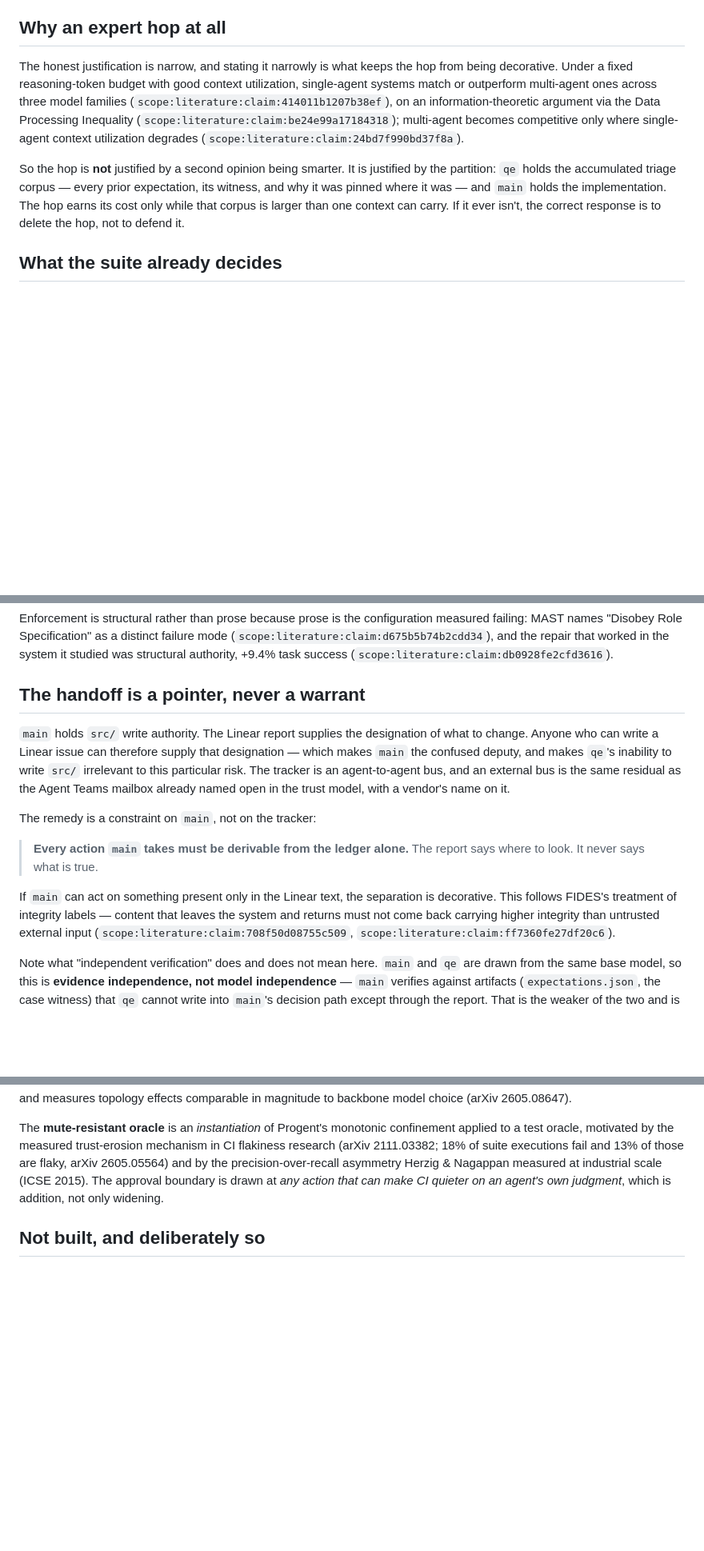
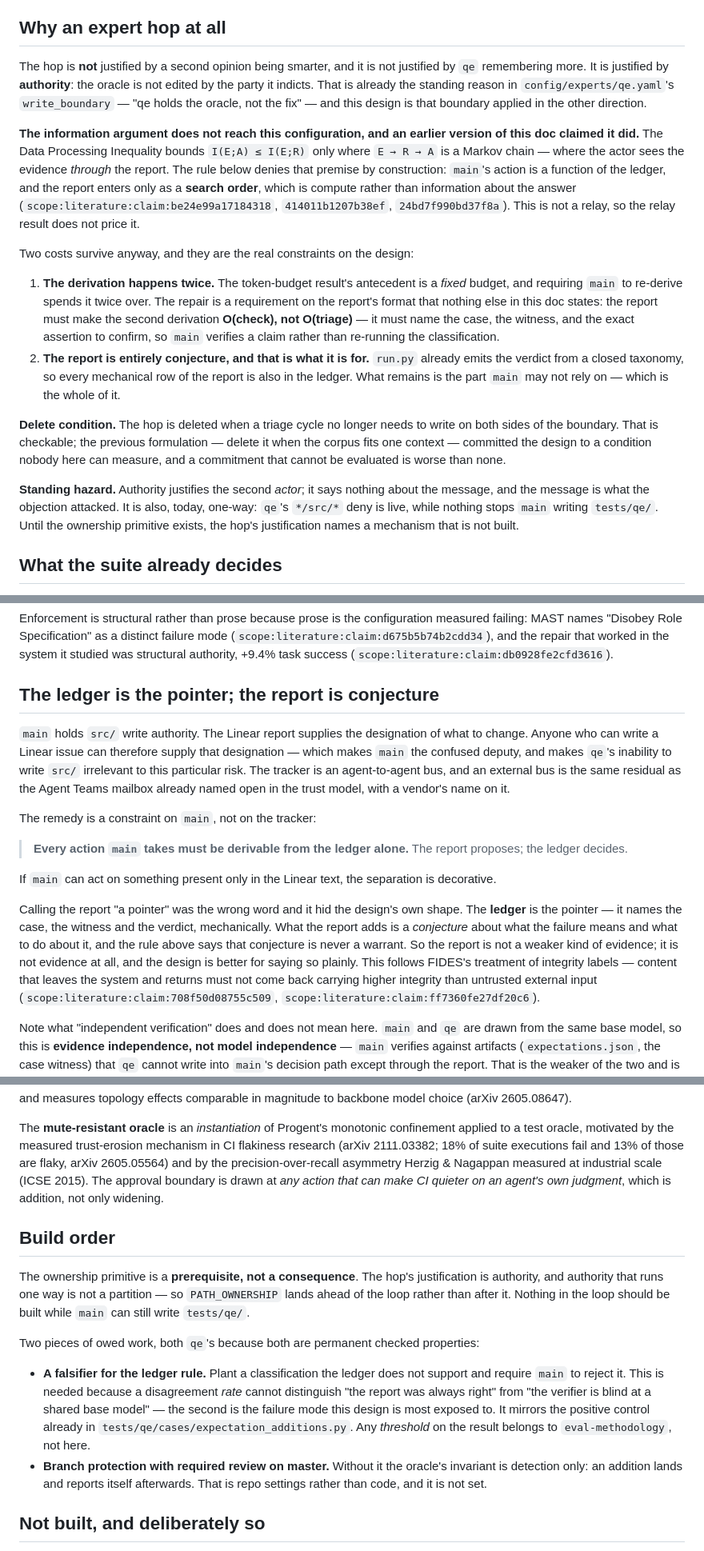
Before and after one commit to Ybx-jp/thalamus, a Markdown page: docs/13-ci-triage.md, 3 parts joined by grey strips. Shown at 80% size. GitHub-like rendering; blank space fills up the shorter version.

Commit message:
The relay that was never a relay, and the partition that runs one way
The hop's justification was an information argument and it did not hold. The
Data Processing Inequality bounds a chain where the actor sees the evidence
through the report; the ledger rule denies that premise outright — main's action
is a function of the ledger and the report enters as a search order, which is
compute, not information about the answer. The relay result does not price a
thing that is not a relay.

What survives is smaller and truer. The hop is justified by authority: the oracle
is not edited by the party it indicts, which qe.yaml has said all along. Two real
costs replace the borrowed one — the derivation now happens twice, so the report
owes a format that makes the second one O(check) rather than O(triage); and every
mechanical row of the report is already in the ledger, so what remains is
conjecture, which is exactly the class main may not rely on. "Pointer" was the
wrong word for that and hid it. The ledger is the pointer.

The delete-condition was a promise nobody could evaluate. It is now: the hop goes
when a triage cycle no longer needs to write on both sides of the boundary.

And the boundary moves ahead of the loop. Authority that runs one way is not a
partition, and it runs one way today — qe's deny is live, nothing stops main
writing tests/qe/. Building the loop first would ship a justification naming a
mechanism that does not exist.

Co-Authored-By: Claude Opus 5 (1M context) <noreply@anthropic.com>
Claude-Session: https://claude.ai/code/session_01H2DDdCqJaytS99AbvKkAgM

```diff
--- a/docs/13-ci-triage.md
+++ b/docs/13-ci-triage.md
@@ -23,19 +24,43 @@ green a decision someone made on purpose.
 
 ## Why an expert hop at all
 
-The honest justification is narrow, and stating it narrowly is what keeps the hop from
-being decorative. Under a fixed reasoning-token budget with good context utilization,
-single-agent systems match or outperform multi-agent ones across three model families
-(`scope:literature:claim:414011b1207b38ef`), on an information-theoretic argument via the
-Data Processing Inequality (`scope:literature:claim:be24e99a17184318`); multi-agent
-becomes competitive only where single-agent context utilization degrades
-(`scope:literature:claim:24bd7f990bd37f8a`).
+The hop is **not** justified by a second opinion being smarter, and it is not justified by
+`qe` remembering more. It is justified by **authority**: the oracle is not edited by the
+party it indicts. That is already the standing reason in `config/experts/qe.yaml`'s
+`write_boundary` — "qe holds the oracle, not the fix" — and this design is that boundary
+applied in the other direction.
 
-So the hop is **not** justified by a second opinion being smarter. It is justified by the
-partition: `qe` holds the accumulated triage corpus — every prior expectation, its
-witness, and why it was pinned where it was — and `main` holds the implementation. The
-hop earns its cost only while that corpus is larger than one context can carry. If it
-ever isn't, the correct response is to delete the hop, not to defend it.
+**The information argument does not reach this configuration, and an earlier version of
+this doc claimed it did.** The Data Processing Inequality bounds `I(E;A) ≤ I(E;R)` only
+where `E → R → A` is a Markov chain — where the actor sees the evidence *through* the
+report. The rule below denies that premise by construction: `main`'s action is a function
+of the ledger, and the report enters only as a **search order**, which is compute rather
+than information about the answer (`scope:literature:claim:be24e99a17184318`,
+`414011b1207b38ef`, `24bd7f990bd37f8a`). This is not a relay, so the relay result does not
+price it.
+
+Two costs survive anyway, and they are the real constraints on the design:
+
+1. **The derivation happens twice.** The token-budget result's antecedent is a *fixed*
+   budget, and requiring `main` to re-derive spends it twice over. The repair is a
+   requirement on the report's format that nothing else in this doc states: the report
+   must make the second derivation **O(check), not O(triage)** — it must name the case,
+   the witness, and the exact assertion to confirm, so `main` verifies a claim rather than
+   re-running the classification.
+2. **The report is entirely conjecture, and that is what it is for.** `run.py` already
+   emits the verdict from a closed taxonomy, so every mechanical row of the report is
+   also in the ledger. What remains is the part `main` may not rely on — which is the
+   whole of it.
+
+**Delete condition.** The hop is deleted when a triage cycle no longer needs to write on
+both sides of the boundary. That is checkable; the previous formulation — delete it when
+the corpus fits one context — committed the design to a condition nobody here can
+measure, and a commitment that cannot be evaluated is worse than none.
+
+**Standing hazard.** Authority justifies the second *actor*; it says nothing about the
+message, and the message is what the objection attacked. It is also, today, one-way:
+`qe`'s `*/src/*` deny is live, while nothing stops `main` writing `tests/qe/`. Until the
+ownership primitive exists, the hop's justification names a mechanism that is not built.
 
 ## What the suite already decides
 
@@ -163,7 +188,7 @@ failing: MAST names "Disobey Role Specification" as a distinct failure mode
 studied was structural authority, +9.4% task success
 (`scope:literature:claim:db0928fe2cfd3616`).
 
-## The handoff is a pointer, never a warrant
+## The ledger is the pointer; the report is conjecture
 
 `main` holds `src/` write authority. The Linear report supplies the designation of what
 to change. Anyone who can write a Linear issue can therefore supply that designation —
@@ -174,11 +199,18 @@ model, with a vendor's name on it.
 
 The remedy is a constraint on `main`, not on the tracker:
 
-> **Every action `main` takes must be derivable from the ledger alone.** The report says
-> where to look. It never says what is true.
+> **Every action `main` takes must be derivable from the ledger alone.** The report
+> proposes; the ledger decides.
 
 If `main` can act on something present only in the Linear text, the separation is
-decorative. This follows FIDES's treatment of integrity labels — content that leaves the
+decorative.
+
+Calling the report "a pointer" was the wrong word and it hid the design's own shape. The
+**ledger** is the pointer — it names the case, the witness and the verdict, mechanically.
+What the report adds is a *conjecture* about what the failure means and what to do about
+it, and the rule above says that conjecture is never a warrant. So the report is not a
+weaker kind of evidence; it is not evidence at all, and the design is better for saying so
+plainly. This follows FIDES's treatment of integrity labels — content that leaves the
 system and returns must not come back carrying higher integrity than untrusted external
 input (`scope:literature:claim:708f50d08755c509`,
 `scope:literature:claim:ff7360fe27df20c6`).
@@ -277,6 +309,25 @@ measured at industrial scale (ICSE 2015). The approval boundary is drawn at *any
 that can make CI quieter on an agent's own judgment*, which is addition, not only
 widening.
 
+## Build order
+
+The ownership primitive is a **prerequisite, not a consequence**. The hop's justification
+is authority, and authority that runs one way is not a partition — so `PATH_OWNERSHIP`
+lands ahead of the loop rather than after it. Nothing in the loop should be built while
+`main` can still write `tests/qe/`.
+
+Two pieces of owed work, both `qe`'s because both are permanent checked properties:
+
+- **A falsifier for the ledger rule.** Plant a classification the ledger does not support
+  and require `main` to reject it. This is needed because a disagreement *rate* cannot
+  distinguish "the report was always right" from "the verifier is blind at a shared base
+  model" — the second is the failure mode this design is most exposed to. It mirrors the
+  positive control already in `tests/qe/cases/expectation_additions.py`. Any *threshold*
+  on the result belongs to `eval-methodology`, not here.
+- **Branch protection with required review on master.** Without it the oracle's invariant
+  is detection only: an addition lands and reports itself afterwards. That is repo
+  settings rather than code, and it is not set.
+
 ## Not built, and deliberately so
 
 - **No automatic trigger.** `/triage-ci` is operator-invoked. An unattended trigger is a
```
Also changed, not shown: other parts of docs/13-ci-triage.md (+2 -1 lines).
